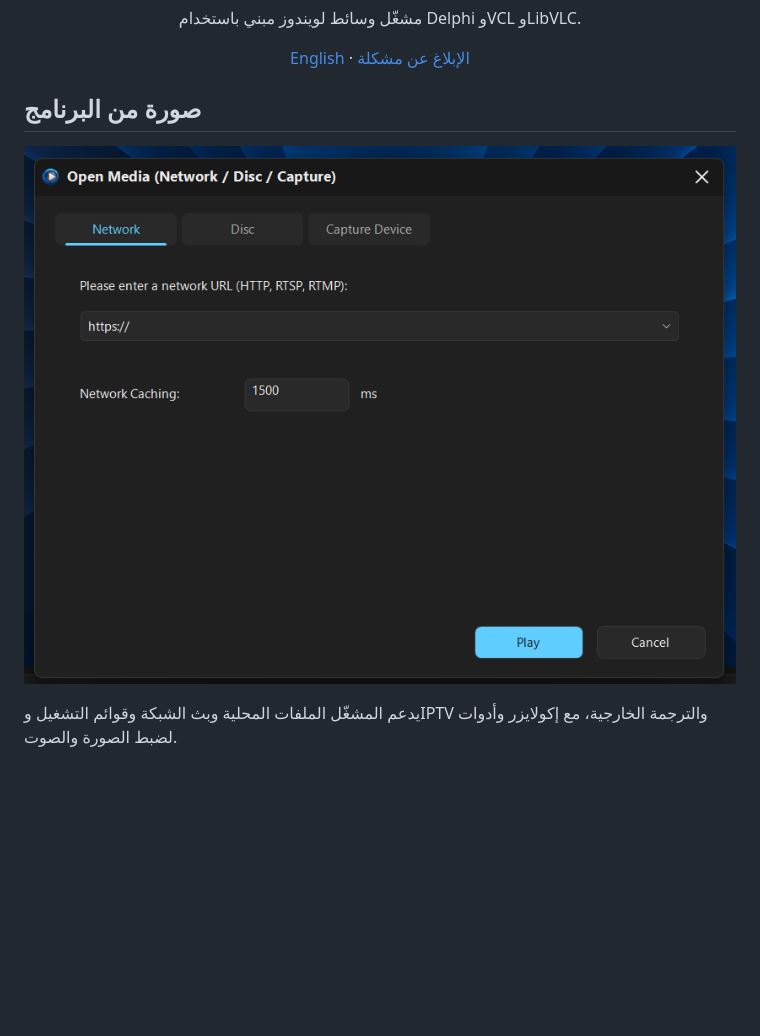
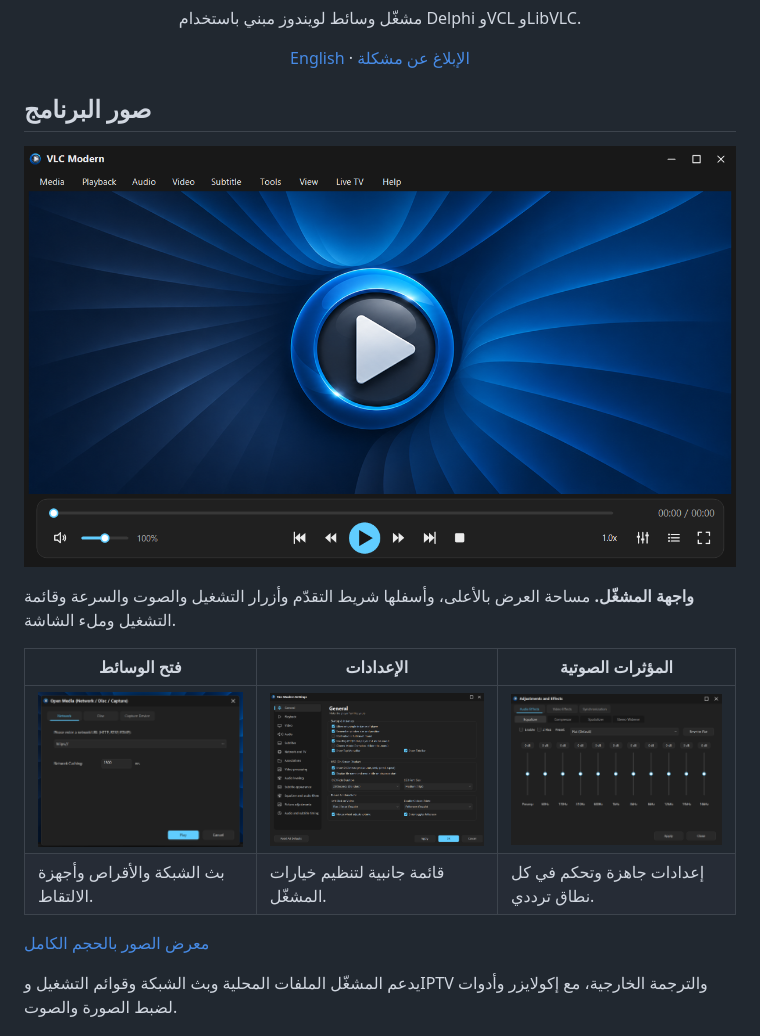
Before and after one commit to Diagoo1/VLC-Modern, a Markdown page: README_AR.md, the part around the change. Drawn GitHub-style; pictures changed too: docs/screenshots/equalizer.png (added), docs/screenshots/player.png (added), docs/screenshots/preferences.png (added); blank space fills up the shorter version.

Commit message:
Lead with the player and organize annotated screenshots

```diff
--- a/README_AR.md
+++ b/README_AR.md
@@ -3,9 +3,18 @@
 <p align="center">مشغّل وسائط لويندوز مبني باستخدام Delphi وVCL وLibVLC.</p>
 <p align="center"><a href="README.md">English</a> · <a href="https://github.com/Diagoo1/VLC-Modern/issues/new">الإبلاغ عن مشكلة</a></p>
 
-## صورة من البرنامج
+## صور البرنامج
 
-![نافذة فتح الوسائط](docs/screenshots/open-media.png)
+![واجهة VLC Modern الرئيسية](docs/screenshots/player.png)
+
+**واجهة المشغّل.** مساحة العرض بالأعلى، وأسفلها شريط التقدّم وأزرار التشغيل والصوت والسرعة وقائمة التشغيل وملء الشاشة.
+
+| فتح الوسائط | الإعدادات | المؤثرات الصوتية |
+| --- | --- | --- |
+| ![نافذة فتح الوسائط](docs/screenshots/open-media.png) | ![نافذة الإعدادات](docs/screenshots/preferences.png) | ![الإكولايزر](docs/screenshots/equalizer.png) |
+| بث الشبكة والأقراص وأجهزة الالتقاط. | قائمة جانبية لتنظيم خيارات المشغّل. | إعدادات جاهزة وتحكم في كل نطاق ترددي. |
+
+[معرض الصور بالحجم الكامل](docs/SCREENSHOTS.md)
 
 يدعم المشغّل الملفات المحلية وبث الشبكة وقوائم التشغيل وIPTV والترجمة الخارجية، مع إكولايزر وأدوات لضبط الصورة والصوت.
 
```
Also changed, not shown: README.md (+7 -7 lines), docs/SCREENSHOTS.md (added, +27 -0 lines).
